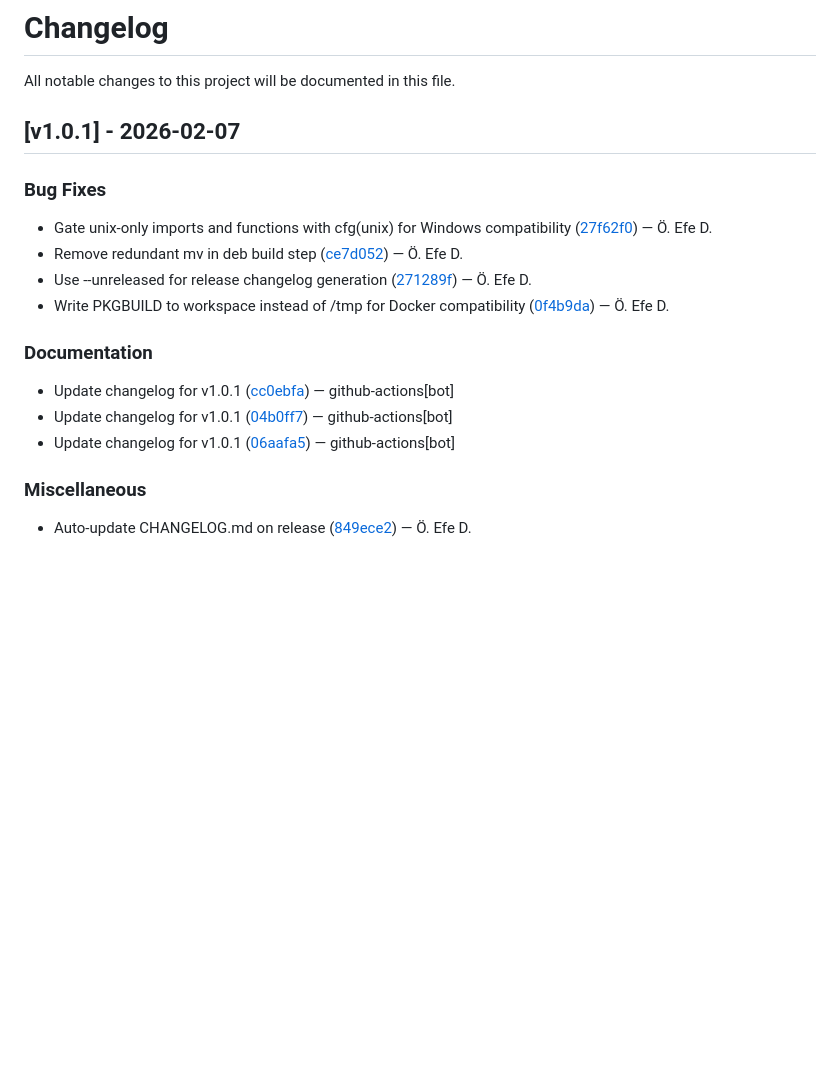
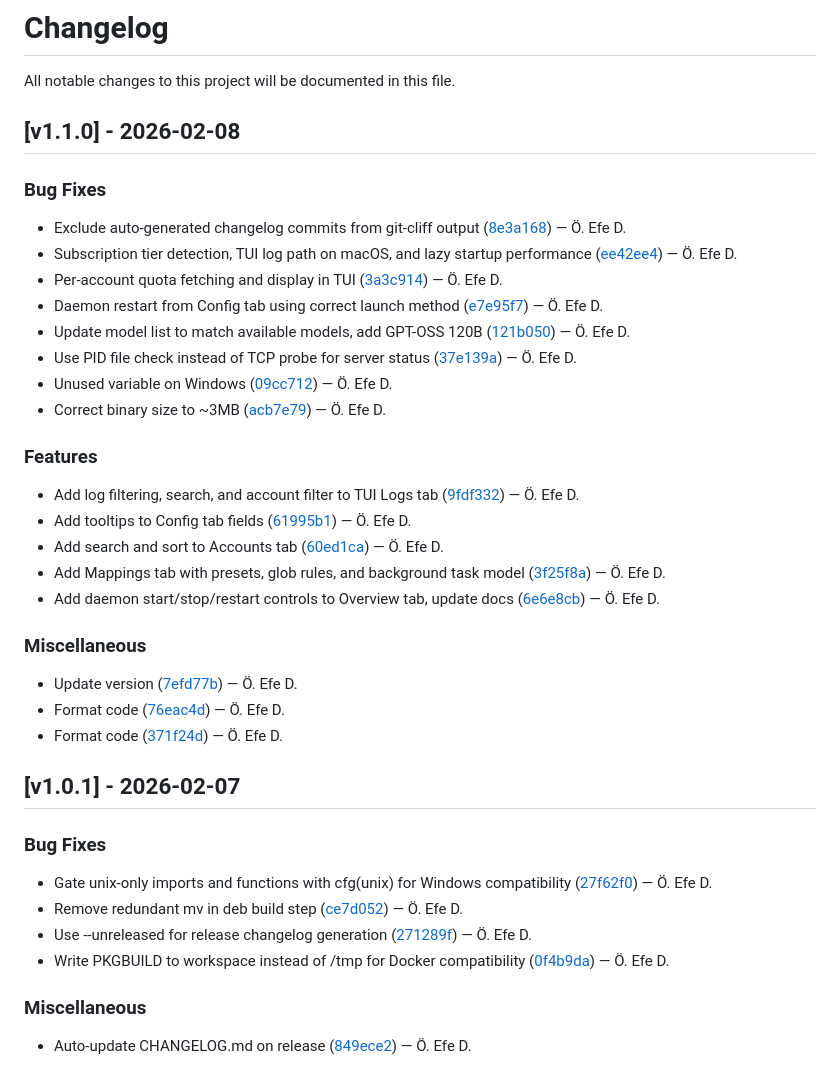
Before and after one commit to skyline69/agcp, a Markdown page: CHANGELOG.md, the part around the change. GitHub-like rendering; blank space fills up the shorter version.

Commit message:
docs: update changelog for v1.1.0

```diff
--- a/CHANGELOG.md
+++ b/CHANGELOG.md
@@ -1,6 +1,37 @@
 # Changelog
 
 All notable changes to this project will be documented in this file.
+
+
+## [v1.1.0] - 2026-02-08
+
+
+### Bug Fixes
+
+- Exclude auto-generated changelog commits from git-cliff output ([8e3a168](https://github.com/skyline69/agcp/commit/8e3a1687afaede4a91f44a1244f32240db2be75e)) — Ö. Efe D.
+- Subscription tier detection, TUI log path on macOS, and lazy startup performance ([ee42ee4](https://github.com/skyline69/agcp/commit/ee42ee4eb32d346ba9f4fbefd411484db776e6d9)) — Ö. Efe D.
+- Per-account quota fetching and display in TUI ([3a3c914](https://github.com/skyline69/agcp/commit/3a3c91437aeebc52a8f052a20901bf2d2dcd3ed3)) — Ö. Efe D.
+- Daemon restart from Config tab using correct launch method ([e7e95f7](https://github.com/skyline69/agcp/commit/e7e95f7bceac975804bc7139975af0676a822501)) — Ö. Efe D.
+- Update model list to match available models, add GPT-OSS 120B ([121b050](https://github.com/skyline69/agcp/commit/121b050b2790c4900e4f8f7ba831729af9fd9647)) — Ö. Efe D.
+- Use PID file check instead of TCP probe for server status ([37e139a](https://github.com/skyline69/agcp/commit/37e139ad73a8d17b42ebe1e78f236916b92675bb)) — Ö. Efe D.
+- Unused variable on Windows ([09cc712](https://github.com/skyline69/agcp/commit/09cc712b3812019b97cca52ece78ecdb321befaf)) — Ö. Efe D.
+- Correct binary size to ~3MB ([acb7e79](https://github.com/skyline69/agcp/commit/acb7e797f5920b2acde54b0cde5468fcee79a8ce)) — Ö. Efe D.
+
+
+### Features
+
+- Add log filtering, search, and account filter to TUI Logs tab ([9fdf332](https://github.com/skyline69/agcp/commit/9fdf332b36404260148c3ce23ea7c3a36850fe27)) — Ö. Efe D.
+- Add tooltips to Config tab fields ([61995b1](https://github.com/skyline69/agcp/commit/61995b177f01f65f13ad62ddeee9f8163ff2db40)) — Ö. Efe D.
+- Add search and sort to Accounts tab ([60ed1ca](https://github.com/skyline69/agcp/commit/60ed1ca17ce898b40c558e622b3e97a726f91e04)) — Ö. Efe D.
+- Add Mappings tab with presets, glob rules, and background task model ([3f25f8a](https://github.com/skyline69/agcp/commit/3f25f8a2642867cc9dcc0d346fce628401d2ebf4)) — Ö. Efe D.
+- Add daemon start/stop/restart controls to Overview tab, update docs ([6e6e8cb](https://github.com/skyline69/agcp/commit/6e6e8cb0d9bb28f72cd3b7c3e692a2f5a908a36b)) — Ö. Efe D.
+
+
+### Miscellaneous
+
+- Update version ([7efd77b](https://github.com/skyline69/agcp/commit/7efd77b2c5c1062d5ed7361acfd336590881a41e)) — Ö. Efe D.
+- Format code ([76eac4d](https://github.com/skyline69/agcp/commit/76eac4da933e40e33b369952122586e57b8a4719)) — Ö. Efe D.
+- Format code ([371f24d](https://github.com/skyline69/agcp/commit/371f24de37fcbe90a16c5de484b392da5cb8f568)) — Ö. Efe D.
 
 
 ## [v1.0.1] - 2026-02-07
@@ -12,13 +43,6 @@ All notable changes to this project will be documented in this file.
 - Remove redundant mv in deb build step ([ce7d052](https://github.com/skyline69/agcp/commit/ce7d052279b5c09cd7fd416fe5a4da5942e5b42e)) — Ö. Efe D.
 - Use --unreleased for release changelog generation ([271289f](https://github.com/skyline69/agcp/commit/271289ff5a5e98aff348620c672fed93c427610a)) — Ö. Efe D.
 - Write PKGBUILD to workspace instead of /tmp for Docker compatibility ([0f4b9da](https://github.com/skyline69/agcp/commit/0f4b9da733ec6bebf4174bc9bf7b663748ae7f06)) — Ö. Efe D.
-
-
-### Documentation
-
-- Update changelog for v1.0.1 ([cc0ebfa](https://github.com/skyline69/agcp/commit/cc0ebfa3cef52fbe20a40ef6f5939a3eecb8cade)) — github-actions[bot]
-- Update changelog for v1.0.1 ([04b0ff7](https://github.com/skyline69/agcp/commit/04b0ff7e188116f1eb4181b8ddb5557907e3ae3c)) — github-actions[bot]
-- Update changelog for v1.0.1 ([06aafa5](https://github.com/skyline69/agcp/commit/06aafa551f350ec4e068b8673c634b4e0bca08e3)) — github-actions[bot]
 
 
 ### Miscellaneous
```
